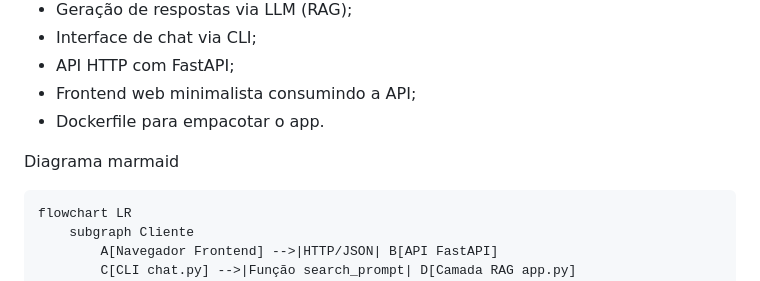
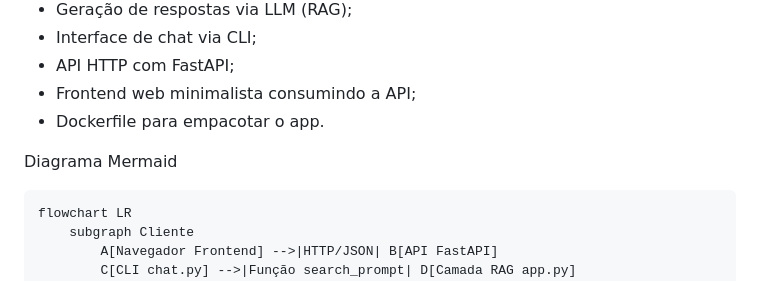
Before and after one commit to williamfleandro/ProjetosMBAFullCycle, a Markdown page: README.md, the part around the change. GitHub-like rendering.

````diff
--- a/README.md
+++ b/README.md
@@ -14,7 +14,7 @@ Este projeto realiza:
 - Frontend web minimalista consumindo a API;
 - Dockerfile para empacotar o app.
 
-Diagrama marmaid
+Diagrama Mermaid
 
 ```text
 flowchart LR
````
